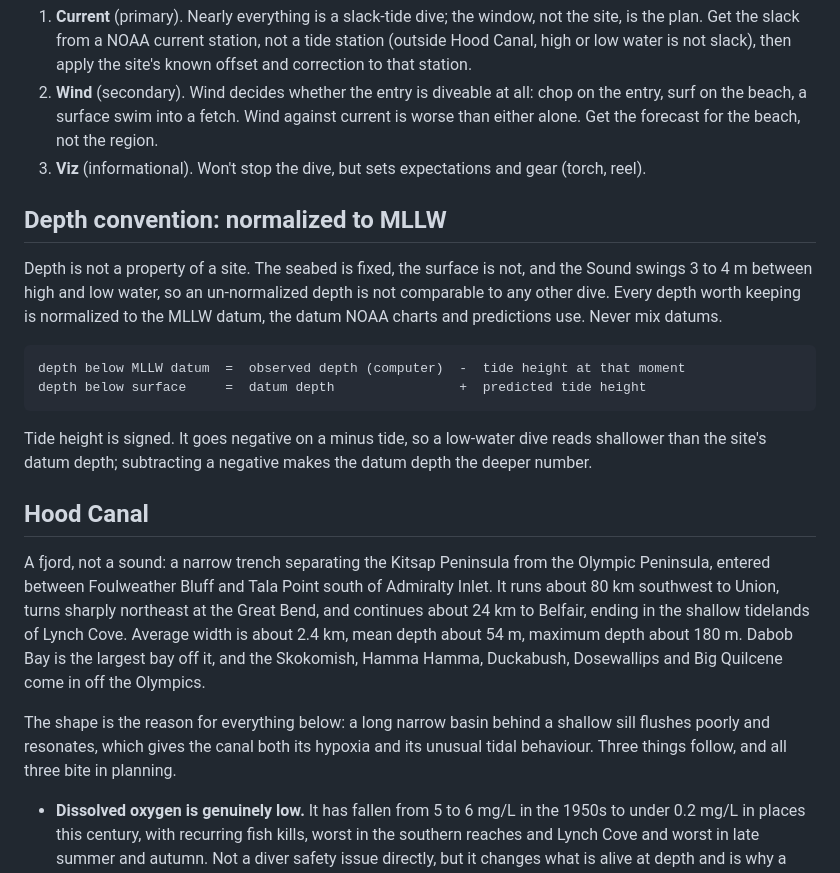
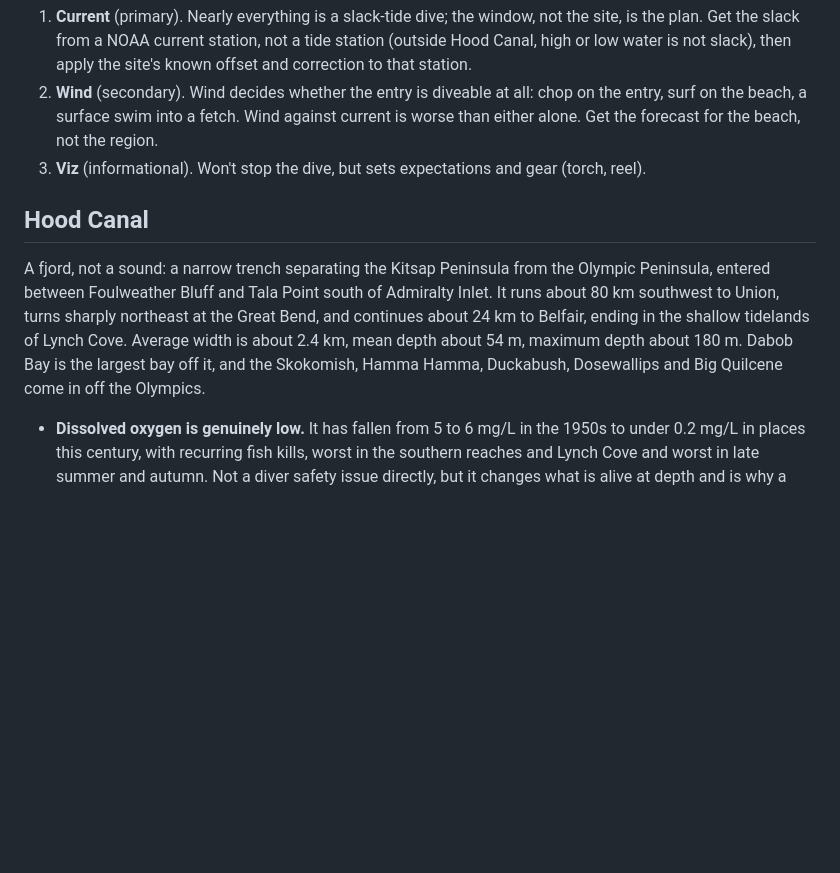
Before and after one commit to keymaker-byte/scuba-ai, a Markdown page: regions/puget-sound/puget-sound.md, the part around the change. Drawn GitHub-style; blank space fills up the shorter version.

````diff
--- a/regions/puget-sound/puget-sound.md
+++ b/regions/puget-sound/puget-sound.md
@@ -38,22 +38,9 @@ Ordered by what actually kills a dive plan in the Sound:
 2. **Wind** (secondary). Wind decides whether the entry is diveable at all: chop on the entry, surf on the beach, a surface swim into a fetch. Wind against current is worse than either alone. Get the forecast for the beach, not the region.
 3. **Viz** (informational). Won't stop the dive, but sets expectations and gear (torch, reel).
 
-## Depth convention: normalized to MLLW
-
-Depth is not a property of a site. The seabed is fixed, the surface is not, and the Sound swings 3 to 4 m between high and low water, so an un-normalized depth is not comparable to any other dive. Every depth worth keeping is normalized to the MLLW datum, the datum NOAA charts and predictions use. Never mix datums.
-
-```
-depth below MLLW datum  =  observed depth (computer)  -  tide height at that moment
-depth below surface     =  datum depth                +  predicted tide height
-```
-
-Tide height is signed. It goes negative on a minus tide, so a low-water dive reads shallower than the site's datum depth; subtracting a negative makes the datum depth the deeper number.
-
 ## Hood Canal
 
 A fjord, not a sound: a narrow trench separating the Kitsap Peninsula from the Olympic Peninsula, entered between Foulweather Bluff and Tala Point south of Admiralty Inlet. It runs about 80 km southwest to Union, turns sharply northeast at the Great Bend, and continues about 24 km to Belfair, ending in the shallow tidelands of Lynch Cove. Average width is about 2.4 km, mean depth about 54 m, maximum depth about 180 m. Dabob Bay is the largest bay off it, and the Skokomish, Hamma Hamma, Duckabush, Dosewallips and Big Quilcene come in off the Olympics.
 
-The shape is the reason for everything below: a long narrow basin behind a shallow sill flushes poorly and resonates, which gives the canal both its hypoxia and its unusual tidal behaviour. Three things follow, and all three bite in planning.
-
 - **Dissolved oxygen is genuinely low.** It has fallen from 5 to 6 mg/L in the 1950s to under 0.2 mg/L in places this century, with recurring fish kills, worst in the southern reaches and Lynch Cove and worst in late summer and autumn. Not a diver safety issue directly, but it changes what is alive at depth and is why a wall can look bare below a certain contour.
 - **Slack falls at high and low water.** This reach behaves as a standing wave, so slack sits within about half an hour of the tide extremes rather than midway between them. This is the exception to the region rule that high water is not slack. It matters because almost nothing in the canal has a governing current station: the nearest one publishing predictions is Hazel Point (PUG1601) up at the entrance. With no station, the tide extremes at the governing tide station are the slack guide. Apply this rule only if you are further into the Hood Canal, closer to the entrance might still behave as the rest of Puget Sound.
````
